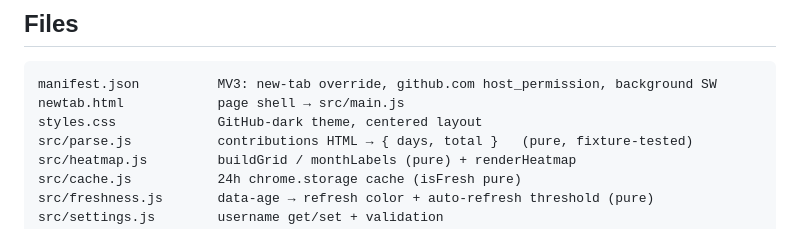
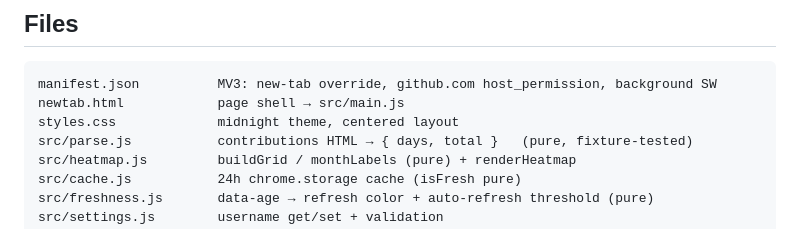
Before and after one commit to wizdes/GitHubStatsTab, a Markdown page: README.md, the part around the change. Rendered like a GitHub page.

````diff
--- a/README.md
+++ b/README.md
@@ -53,7 +53,7 @@ unpacked** → select this folder. Open a new tab, click the gear, enter a usern
 ```
 manifest.json          MV3: new-tab override, github.com host_permission, background SW
 newtab.html            page shell → src/main.js
-styles.css             GitHub-dark theme, centered layout
+styles.css             midnight theme, centered layout
 src/parse.js           contributions HTML → { days, total }   (pure, fixture-tested)
 src/heatmap.js         buildGrid / monthLabels (pure) + renderHeatmap
 src/cache.js           24h chrome.storage cache (isFresh pure)
````
Also changed, not shown: gate-evidence/01-ready.png, gate-evidence/02-popover.png, gate-evidence/03-empty.png, gate-evidence/04-live.png, gate-evidence/05-stale-color.png, 3 other files.
